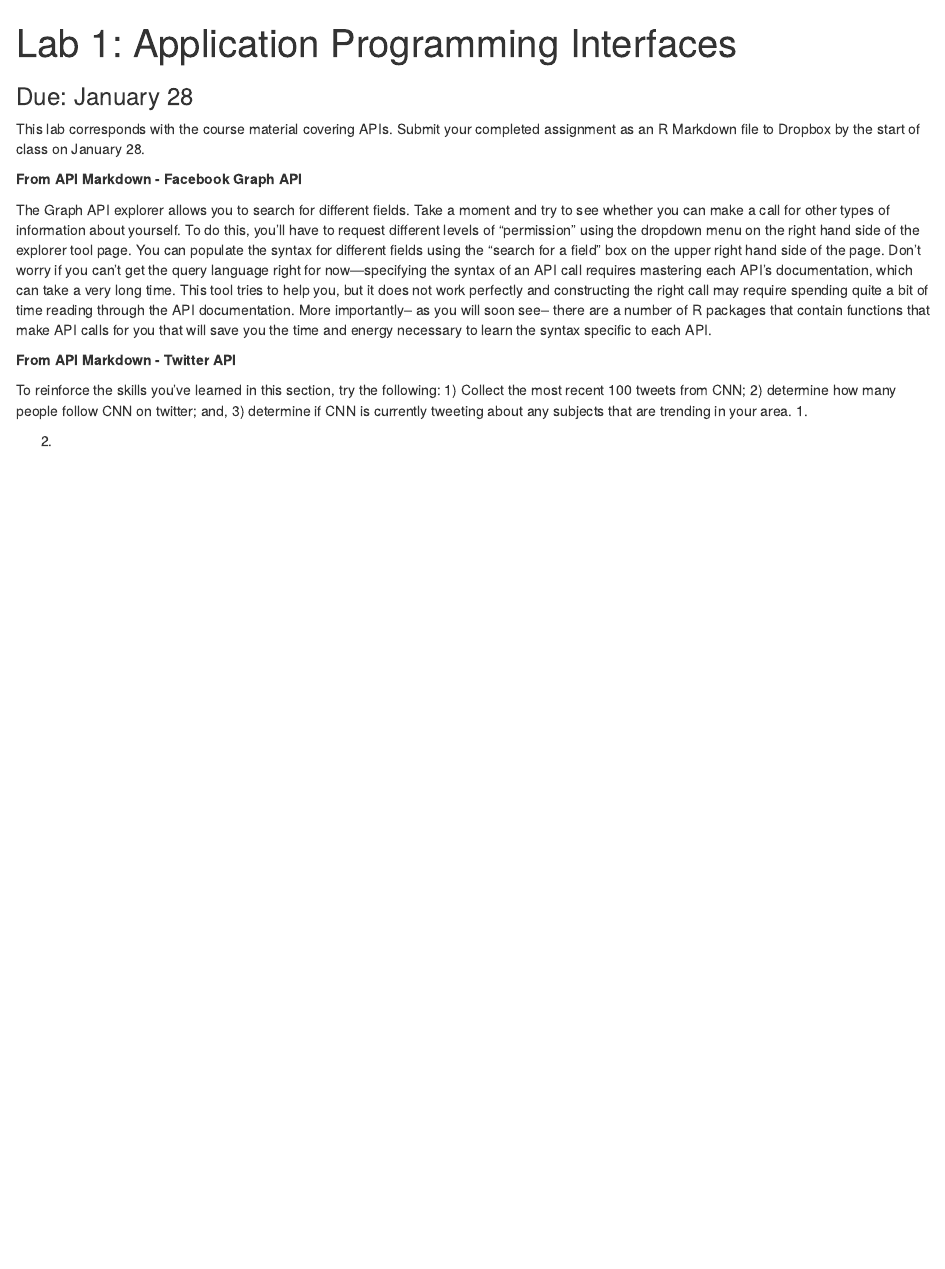
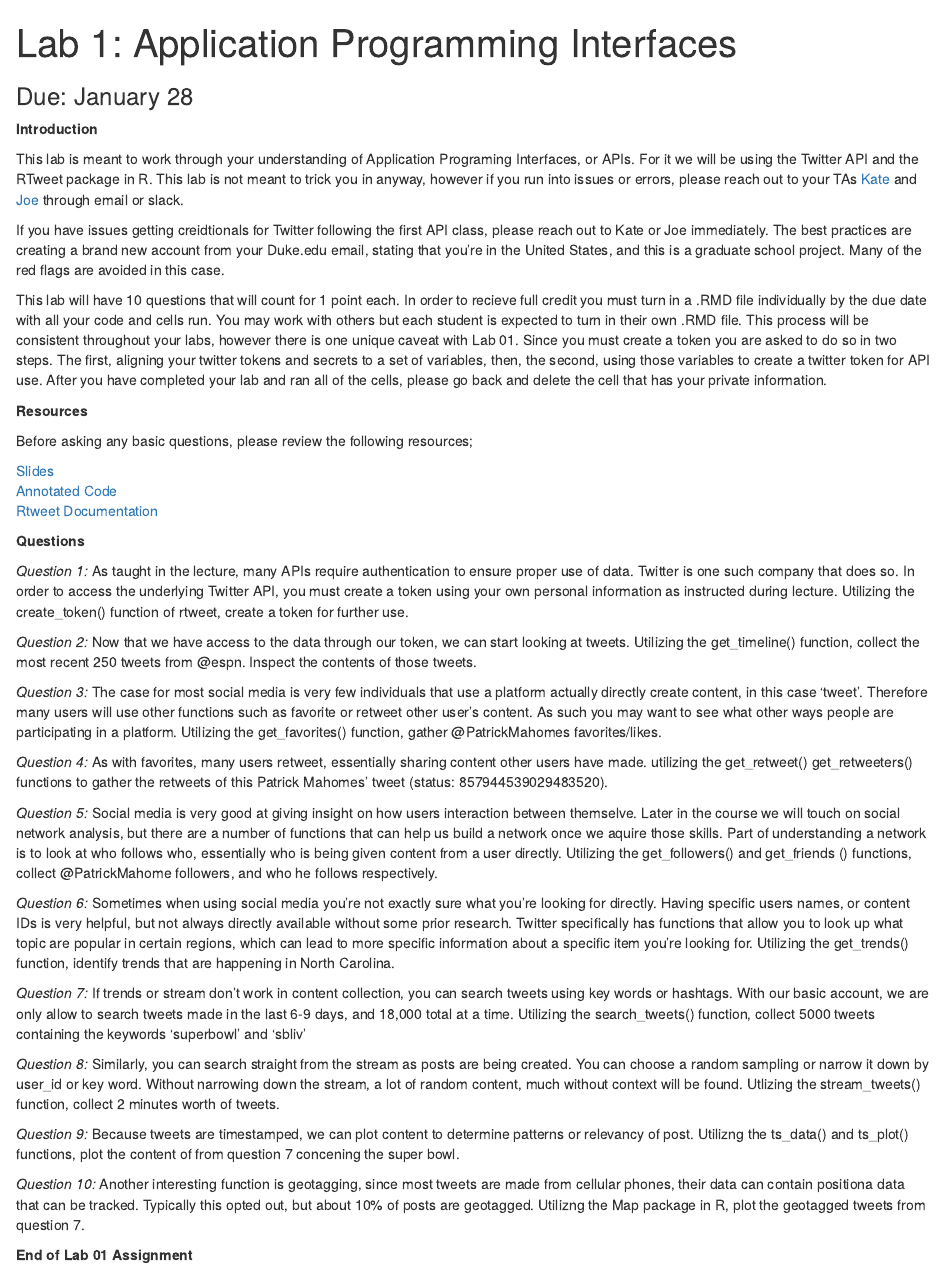
Before and after one commit to cbail/ids704, an R Markdown document (labs/lab1/lab1.Rmd): the page in a window 1100 px wide, from its top. The pictures show the output file labs/lab1/lab1.html that the author committed with the source, opened offline.

Commit message:
Added new Lab1 Content

```diff
--- a/labs/lab1/lab1.Rmd
+++ b/labs/lab1/lab1.Rmd
@@ -8,15 +8,43 @@ output:
 
 ### Due: January 28
 
-This lab corresponds with the course material covering APIs. Submit your completed assignment as an R Markdown file to Dropbox by the start of class on January 28.
+**Introduction**
 
-**From API Markdown - Facebook Graph API**
+This lab is meant to work through your understanding of Application Programing Interfaces, or APIs. For it we will be using the Twitter API and the RTweet package in R. This lab is not meant to trick you in anyway, however if you run into issues or errors, please reach out to your TAs [Kate](kathryn.coulter@duke.edu) and [Joe](joseph.littell@duke.edu) through email or slack.
 
-The Graph API explorer allows you to search for different fields. Take a moment and try to see whether you can make a call for other types of information about yourself. To do this, you'll have to request different levels of "permission" using the dropdown menu on the right hand side of the explorer tool page. You can populate the syntax for different fields using the "search for a field" box on the upper right hand side of the page. Don't worry if you can't get the query language right for now---specifying the syntax of an API call requires mastering each API's documentation, which can take a very long time. This tool tries to help you, but it does not work perfectly and constructing the right call may require spending quite a bit of time reading through the API documentation. More importantly-- as you will soon see-- there are a number of R packages that contain functions that make API calls for you that will save you the time and energy necessary to learn the syntax specific to each API.
+If you have issues getting creidtionals for Twitter following the first API class, please reach out to Kate or Joe immediately. The best practices are creating a brand new account from your Duke.edu email, stating that you're in the United States, and this is a graduate school project. Many of the red flags are avoided in this case.
 
-**From API Markdown - Twitter API**
+This lab will have 10 questions that will count for 1 point each. In order to recieve full credit you must turn in a .RMD file individually by the due date with all your code and cells run. You may work with others but each student is expected to turn in their own .RMD file. This process will be consistent throughout your labs, however there is one unique caveat with Lab 01. Since you must create a token you are asked to do so in two steps. The first, aligning your twitter tokens and secrets to a set of variables, then, the second, using those variables to create a twitter token for API use. After you have completed your lab and ran all of the cells, please go back and delete the cell that has your private information.
 
-To reinforce the skills you've learned in this section, try the following: 1) Collect the most recent 100 tweets from CNN; 2) determine how many people follow CNN on twitter; and, 3) determine if CNN is currently tweeting about any subjects that are trending in your area.
-1.
+**Resources**
 
-2.
+Before asking any basic questions, please review the following resources;
+
+[Slides](https://cbail.github.io/ids704/apis/Rpres/APIs.html) <br>
+[Annotated Code](https://cbail.github.io/ids704/apis/rmarkdown/Application_Programming_interfaces.html)<br>
+[Rtweet Documentation ](https://rtweet.info/reference/index.html)
+
+**Questions**
+
+*Question 1:* As taught in the lecture, many APIs require authentication to ensure proper use of data. Twitter is one such company that does so. In order to access the underlying Twitter API, you must create a token using your own personal information as instructed during lecture. Utilizing the create_token() function of rtweet, create a token for further use.
+
+*Question 2:* Now that we have access to the data through our token, we can start looking at tweets. Utilizing the get_timeline() function, collect the most recent 250 tweets from @espn. Inspect the contents of those tweets.
+
+*Question 3:* The case for most social media is very few individuals that use a platform actually directly create content, in this case 'tweet'. Therefore many users will use other functions such as favorite or retweet other user's content. As such you may want to see what other ways people are participating in a platform. Utilizing the get_favorites() function, gather @PatrickMahomes favorites/likes.
+
+*Question 4:* As with favorites, many users retweet, essentially sharing content other users have made. utilizing the get_retweet() get_retweeters() functions to gather the retweets of this Patrick Mahomes' tweet (status: 857944539029483520).
+
+*Question 5:* Social media is very good at giving insight on how users interaction between themselve. Later in the course we will touch on social network analysis, but there are a number of functions that can help us build a network once we aquire those skills. Part of understanding a network is to look at who follows who, essentially who is being given content from a user directly. Utilizing the get_followers() and get_friends () functions, collect @PatrickMahome followers, and who he follows respectively.
+
+*Question 6:* Sometimes when using social media you're not exactly sure what you're looking for directly. Having specific users names, or content IDs is very helpful, but not always directly available without some prior research. Twitter specifically has functions that allow you to look up what topic are popular in certain regions, which can lead to more specific information about a specific item you're looking for. Utilizing the get_trends() function, identify trends that are happening in North Carolina.
+
+*Question 7:* If trends or stream don't work in content collection, you can search tweets using key words or hashtags. With our basic account, we are only allow to search tweets made in the last 6-9 days, and 18,000 total at a time. Utilizing the search_tweets() function, collect 5000 tweets containing the keywords 'superbowl' and 'sbliv'
+
+*Question 8:* Similarly, you can search straight from the stream as posts are being created. You can choose a random sampling or narrow it down by user_id or key word. Without narrowing down the stream, a lot of random content, much without context will be found. Utlizing the stream_tweets() function, collect 2 minutes worth of tweets.
+
+*Question 9:* Because tweets are timestamped, we can plot content to determine patterns or relevancy of post. Utilizng the ts_data() and ts_plot() functions, plot the content of from question 7 concening the super bowl.
+
+*Question 10:* Another interesting function is geotagging, since most tweets are made from cellular phones, their data can contain positiona data that can be tracked. Typically this opted out, but about 10% of posts are geotagged. Utilizng the Map package in R, plot the geotagged tweets from question 7.
+
+
+**End of Lab 01 Assignment**
```
Also changed, not shown: labs/lab1/lab1.html.
